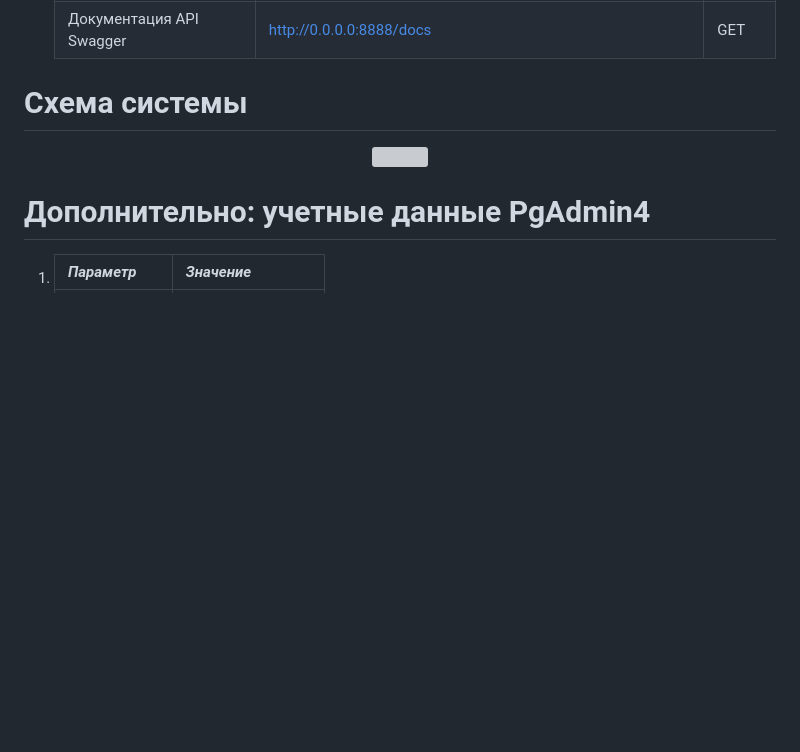
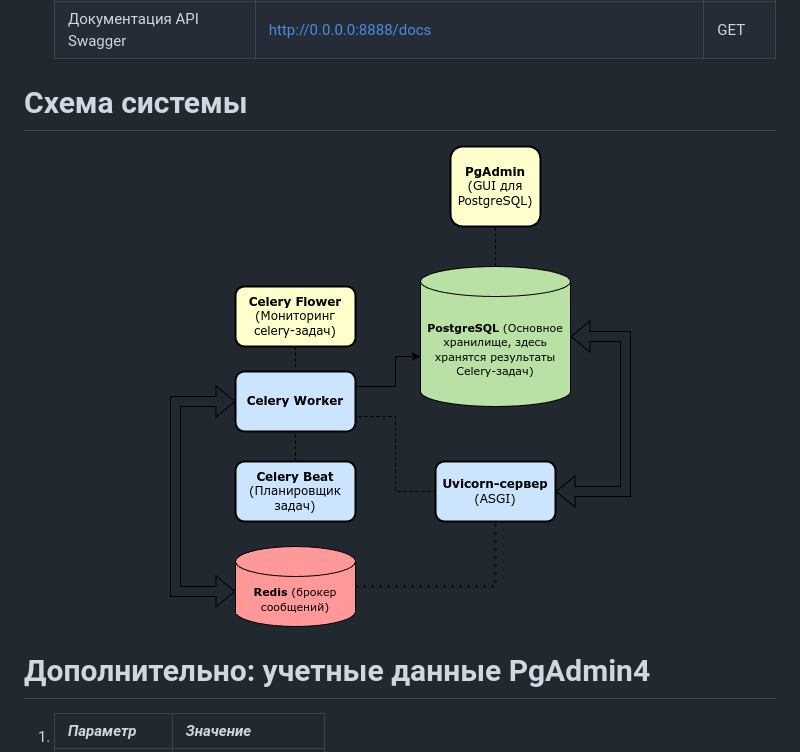
Before and after one commit to chugunova24/analysis_system, a Markdown page: README.md, the part around the change. GitHub-like rendering; blank space fills up the shorter version; grey boxes are pictures that could not be loaded.

```diff
--- a/README.md
+++ b/README.md
@@ -56,8 +56,9 @@ docker compose up -d
 
 
 # Схема системы <a name="SchemaSystem"></a>
+
 <p align="center">
-<img src="https://github.com/chugunova24/analysis_system/readme_img/schema_analysis_device.drawio.png" style="width:50%;height:50%"/>
+<img src="https://github.com/chugunova24/analysis_system/blob/master/readme_img/schema_analysis_device.drawio.png" style="width:50%;height:50%"/>
 </p>
 
 # Дополнительно: учетные данные PgAdmin4 <a name="Addition-PgAdmin"></a>
```
